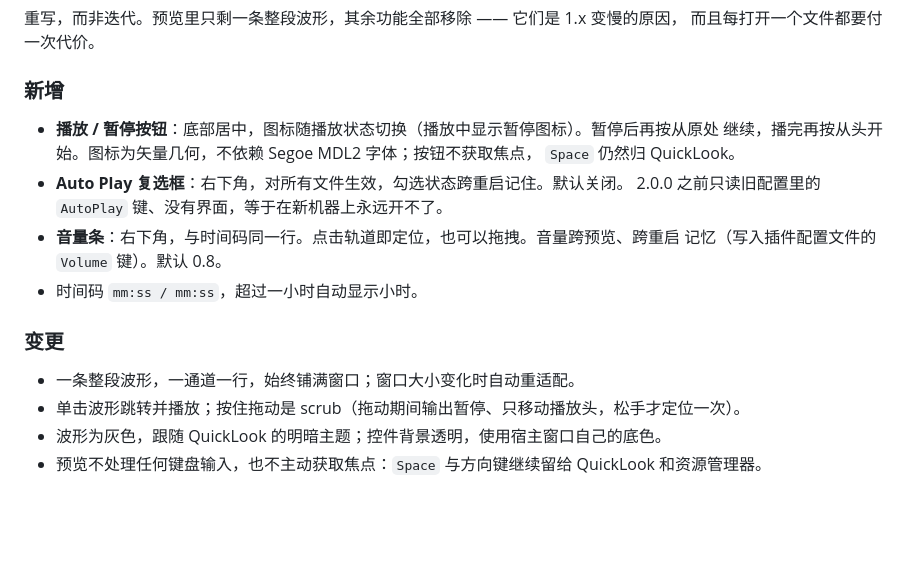
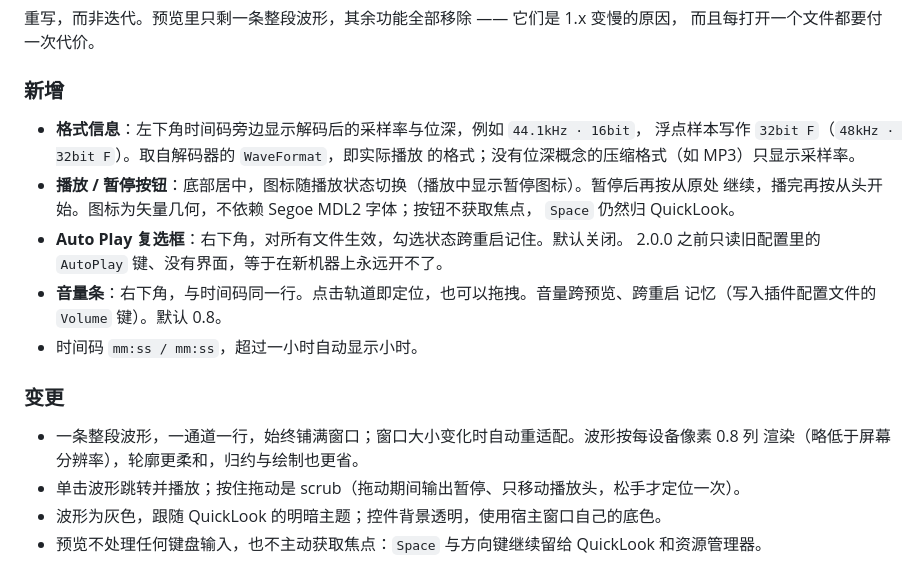
Before and after one commit to qhtchestnut/QuickLook-WavePlugin, a Markdown page: CHANGELOG.md, the part around the change. GitHub-like rendering; blank space fills up the shorter version.

```diff
--- a/CHANGELOG.md
+++ b/CHANGELOG.md
@@ -10,6 +10,9 @@
 
 ### 新增
 
+- **格式信息**：左下角时间码旁边显示解码后的采样率与位深，例如 `44.1kHz · 16bit`，
+  浮点样本写作 `32bit F`（`48kHz · 32bit F`）。取自解码器的 `WaveFormat`，即实际播放
+  的格式；没有位深概念的压缩格式（如 MP3）只显示采样率。
 - **播放 / 暂停按钮**：底部居中，图标随播放状态切换（播放中显示暂停图标）。暂停后再按从原处
   继续，播完再按从头开始。图标为矢量几何，不依赖 Segoe MDL2 字体；按钮不获取焦点，
   `Space` 仍然归 QuickLook。
@@ -21,7 +24,8 @@
 
 ### 变更
 
-- 一条整段波形，一通道一行，始终铺满窗口；窗口大小变化时自动重适配。
+- 一条整段波形，一通道一行，始终铺满窗口；窗口大小变化时自动重适配。波形按每设备像素 0.8 列
+  渲染（略低于屏幕分辨率），轮廓更柔和，归约与绘制也更省。
 - 单击波形跳转并播放；按住拖动是 scrub（拖动期间输出暂停、只移动播放头，松手才定位一次）。
 - 波形为灰色，跟随 QuickLook 的明暗主题；控件背景透明，使用宿主窗口自己的底色。
 - 预览不处理任何键盘输入，也不主动获取焦点：`Space` 与方向键继续留给 QuickLook 和资源管理器。
```
Also changed, not shown: CLAUDE.md (+4 -1 lines), README.md (+5 -4 lines), assets/screenshot.png, 6 other files.
